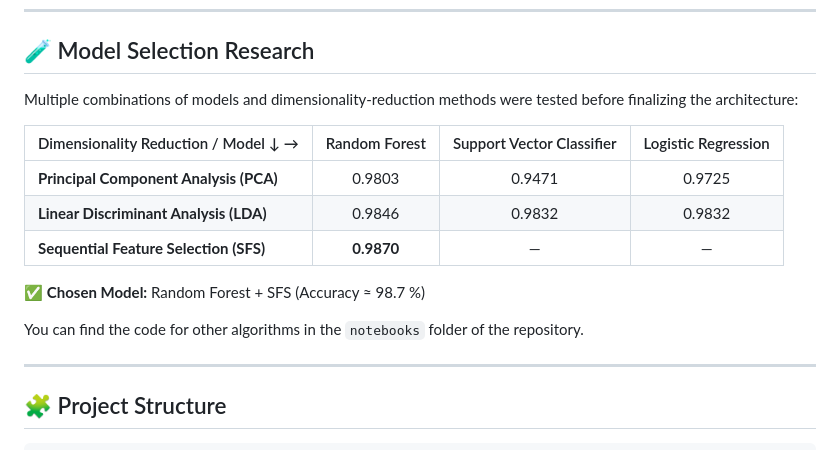
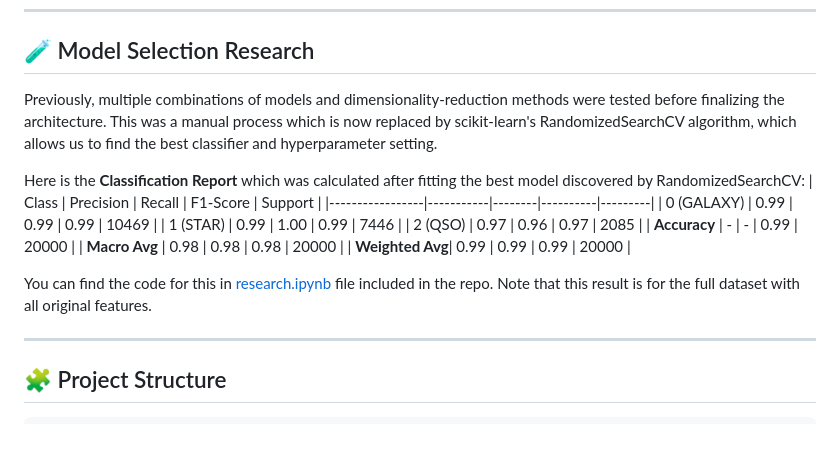
Before and after one commit to ByteBard58/The_CosmoClassifier, a Markdown page: README.md, the part around the change. GitHub-like rendering.

```diff
--- a/README.md
+++ b/README.md
@@ -60,17 +60,19 @@ models/
 
 ## 🧪 Model Selection Research
 
-Multiple combinations of models and dimensionality-reduction methods were tested before finalizing the architecture:
+Previously, multiple combinations of models and dimensionality-reduction methods were tested before finalizing the architecture. This was a manual process which is now replaced by scikit-learn's RandomizedSearchCV algorithm, which allows us to find the best classifier and hyperparameter setting.
 
-| Dimensionality Reduction / Model ↓ → | Random Forest | Support Vector Classifier | Logistic Regression |
-| :----------------------------------- | :-------------: | :-----------------------: | :-----------------: |
-| **Principal Component Analysis (PCA)** | 0.9803 | 0.9471 | 0.9725 |
-| **Linear Discriminant Analysis (LDA)** | 0.9846 | 0.9832 | 0.9832 |
-| **Sequential Feature Selection (SFS)** | **0.9870** | — | — |
+ Here is the **Classification Report** which was calculated after fitting the best model discovered by RandomizedSearchCV:
+ | Class            | Precision | Recall | F1-Score | Support |
+|-----------------|-----------|--------|----------|---------|
+| 0 (GALAXY)              | 0.99      | 0.99   | 0.99     | 10469   |
+| 1 (STAR)              | 0.99      | 1.00   | 0.99     | 7446    |
+| 2 (QSO)              | 0.97      | 0.96   | 0.97     | 2085    |
+| **Accuracy**    | -         | -      | 0.99     | 20000   |
+| **Macro Avg**   | 0.98      | 0.98   | 0.98     | 20000   |
+| **Weighted Avg**| 0.99      | 0.99   | 0.99     | 20000   |
 
-✅ **Chosen Model:** Random Forest + SFS (Accuracy ≈ 98.7 %)
-
-You can find the code for other algorithms in the `notebooks` folder of the repository.
+You can find the code for this in [research.ipynb](https://github.com/ByteBard58/The_CosmoClassifier/blob/main/research.ipynb) file included in the repo. Note that this result is for the full dataset with all original features.
 
 ---
 
```
